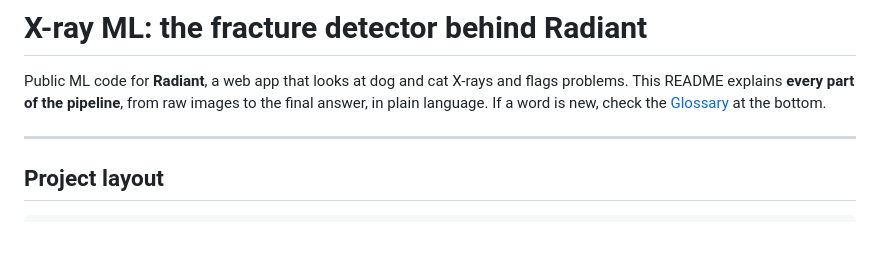
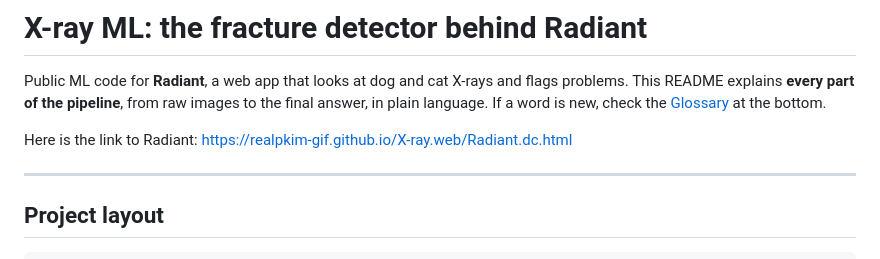
Before and after one commit to realpkim-gif/X-ray-ml, a Markdown page: README.md, the part around the change. Drawn GitHub-style; blank space fills up the shorter version.

Commit message:
Add link to Radiant web app
Added a link to the Radiant web app in the README.

```diff
--- a/README.md
+++ b/README.md
@@ -3,6 +3,8 @@
 Public ML code for **Radiant**, a web app that looks at dog and cat X-rays and flags problems.
 This README explains **every part of the pipeline**, from raw images to the final answer, in plain language.
 If a word is new, check the [Glossary](#13-glossary) at the bottom.
+
+Here is the link to Radiant: [https://realpkim-gif.github.io/X-ray.web/Radiant.dc.html](url)
 
 ---
 
```
